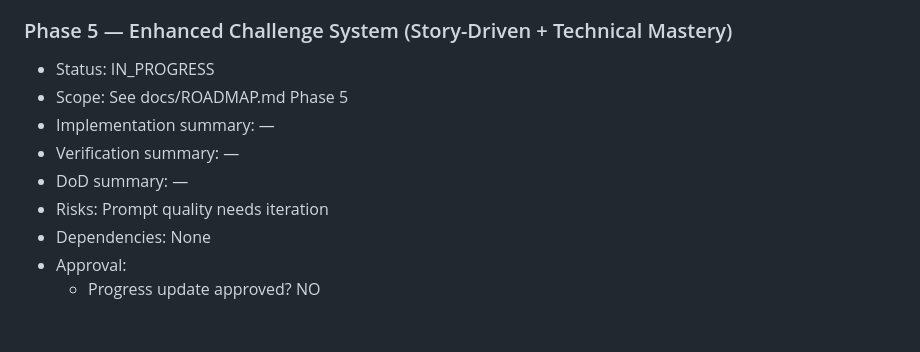
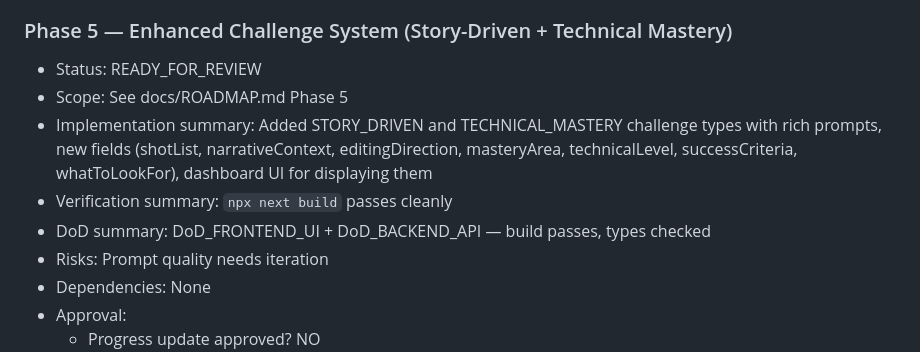
Before and after one commit to sesal78/FotoAI-Coach, a Markdown page: docs/progress.md, the part around the change. GitHub-like rendering; blank space fills up the shorter version.

Commit message:
docs: update progress ledger for Phase 4-5 completion
Co-Authored-By: Claude Opus 4.6 <noreply@anthropic.com>

```diff
--- a/docs/progress.md
+++ b/docs/progress.md
@@ -51,11 +51,11 @@
   - Approved on: —
 
 ### Phase 5 — Enhanced Challenge System (Story-Driven + Technical Mastery)
-- Status: IN_PROGRESS
+- Status: READY_FOR_REVIEW
 - Scope: See docs/ROADMAP.md Phase 5
-- Implementation summary: —
-- Verification summary: —
-- DoD summary: —
+- Implementation summary: Added STORY_DRIVEN and TECHNICAL_MASTERY challenge types with rich prompts, new fields (shotList, narrativeContext, editingDirection, masteryArea, technicalLevel, successCriteria, whatToLookFor), dashboard UI for displaying them
+- Verification summary: `npx next build` passes cleanly
+- DoD summary: DoD_FRONTEND_UI + DoD_BACKEND_API — build passes, types checked
 - Risks: Prompt quality needs iteration
 - Dependencies: None
 - Approval:
```
